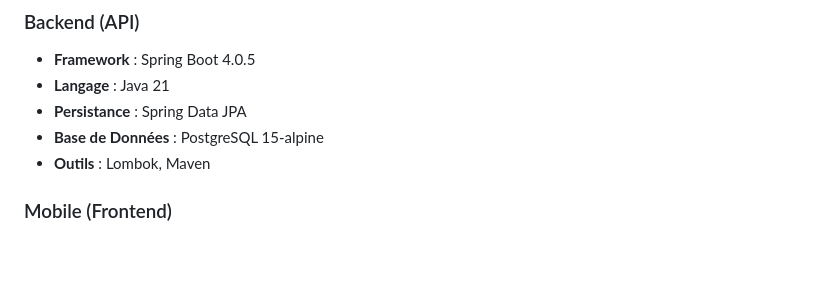
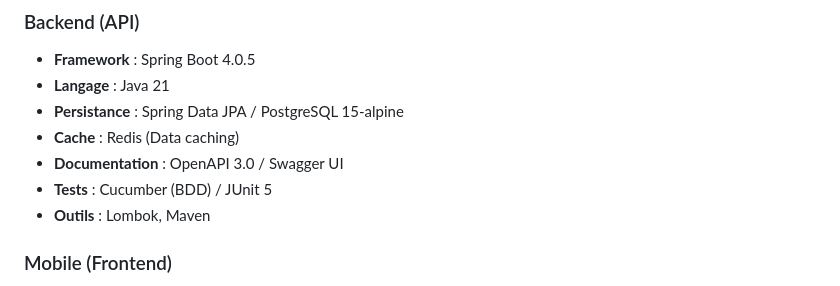
Before and after one commit to Sen-Se1/projet-etudiants, a Markdown page: README.md, the part around one of its changes. GitHub-like rendering; blank space fills up the shorter version.

```diff
--- a/README.md
+++ b/README.md
@@ -18,8 +18,10 @@ Le projet est divisé en deux parties principales :
 ### Backend (API)
 *   **Framework** : Spring Boot 4.0.5
 *   **Langage** : Java 21
-*   **Persistance** : Spring Data JPA
-*   **Base de Données** : PostgreSQL 15-alpine
+*   **Persistance** : Spring Data JPA / PostgreSQL 15-alpine
+*   **Cache** : Redis (Data caching)
+*   **Documentation** : OpenAPI 3.0 / Swagger UI
+*   **Tests** : Cucumber (BDD) / JUnit 5
 *   **Outils** : Lombok, Maven
 
 ### Mobile (Frontend)
```
Also changed, not shown: other parts of README.md (+41 -18 lines), api-spring-boot/README.md (added, +163 -0 lines).
